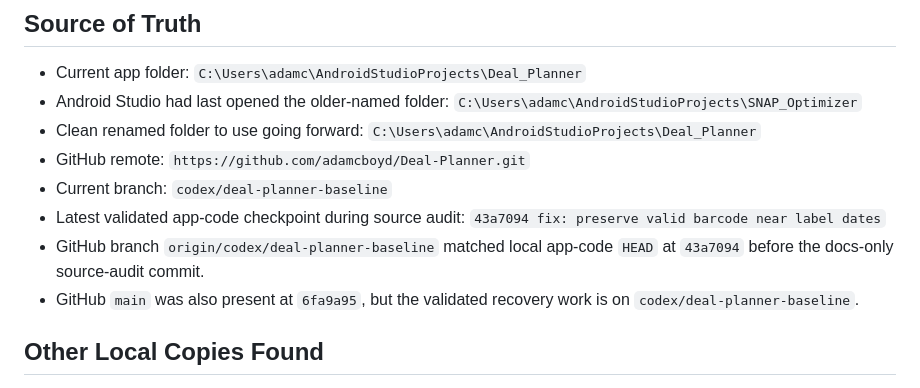
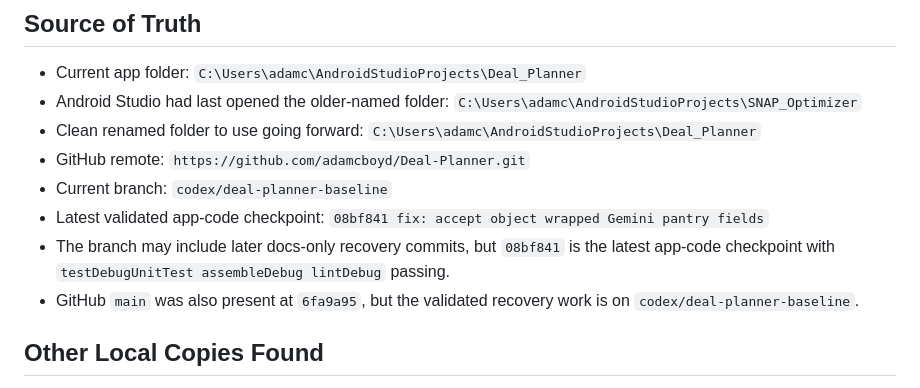
Before and after one commit to adamcboyd/Deal-Planner, a Markdown page: RECOVERY_STATUS_2026-07-16.md, the part around the change. GitHub-like rendering.

Commit message:
docs: update validated app checkpoint

```diff
--- a/RECOVERY_STATUS_2026-07-16.md
+++ b/RECOVERY_STATUS_2026-07-16.md
@@ -7,8 +7,8 @@
 - Clean renamed folder to use going forward: `C:\Users\adamc\AndroidStudioProjects\Deal_Planner`
 - GitHub remote: `https://github.com/adamcboyd/Deal-Planner.git`
 - Current branch: `codex/deal-planner-baseline`
-- Latest validated app-code checkpoint during source audit: `43a7094 fix: preserve valid barcode near label dates`
-- GitHub branch `origin/codex/deal-planner-baseline` matched local app-code `HEAD` at `43a7094` before the docs-only source-audit commit.
+- Latest validated app-code checkpoint: `08bf841 fix: accept object wrapped Gemini pantry fields`
+- The branch may include later docs-only recovery commits, but `08bf841` is the latest app-code checkpoint with `testDebugUnitTest assembleDebug lintDebug` passing.
 - GitHub `main` was also present at `6fa9a95`, but the validated recovery work is on `codex/deal-planner-baseline`.
 
 ## Other Local Copies Found
```
Also changed, not shown: PHONE_TEST_CHECKLIST_2026-07-16.md (+1 -1 lines).
